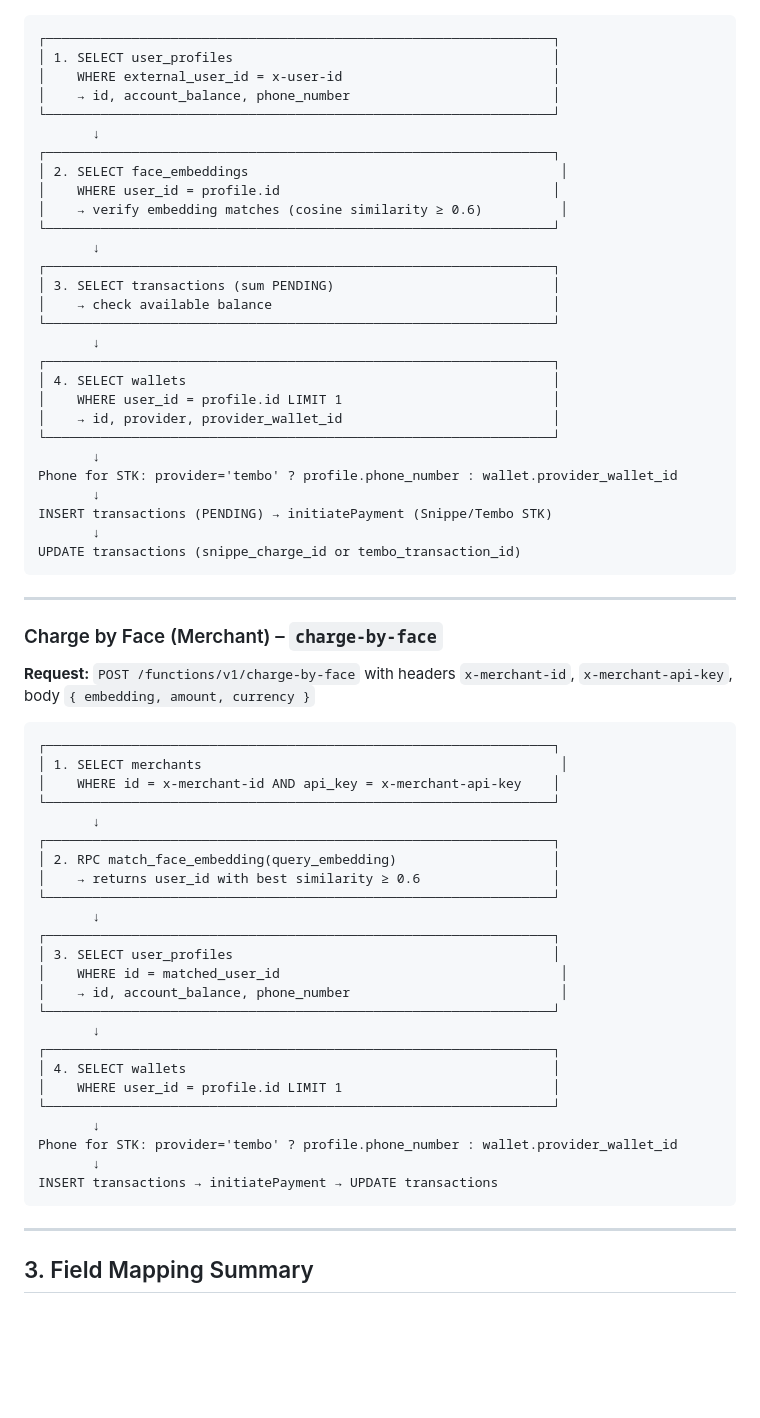
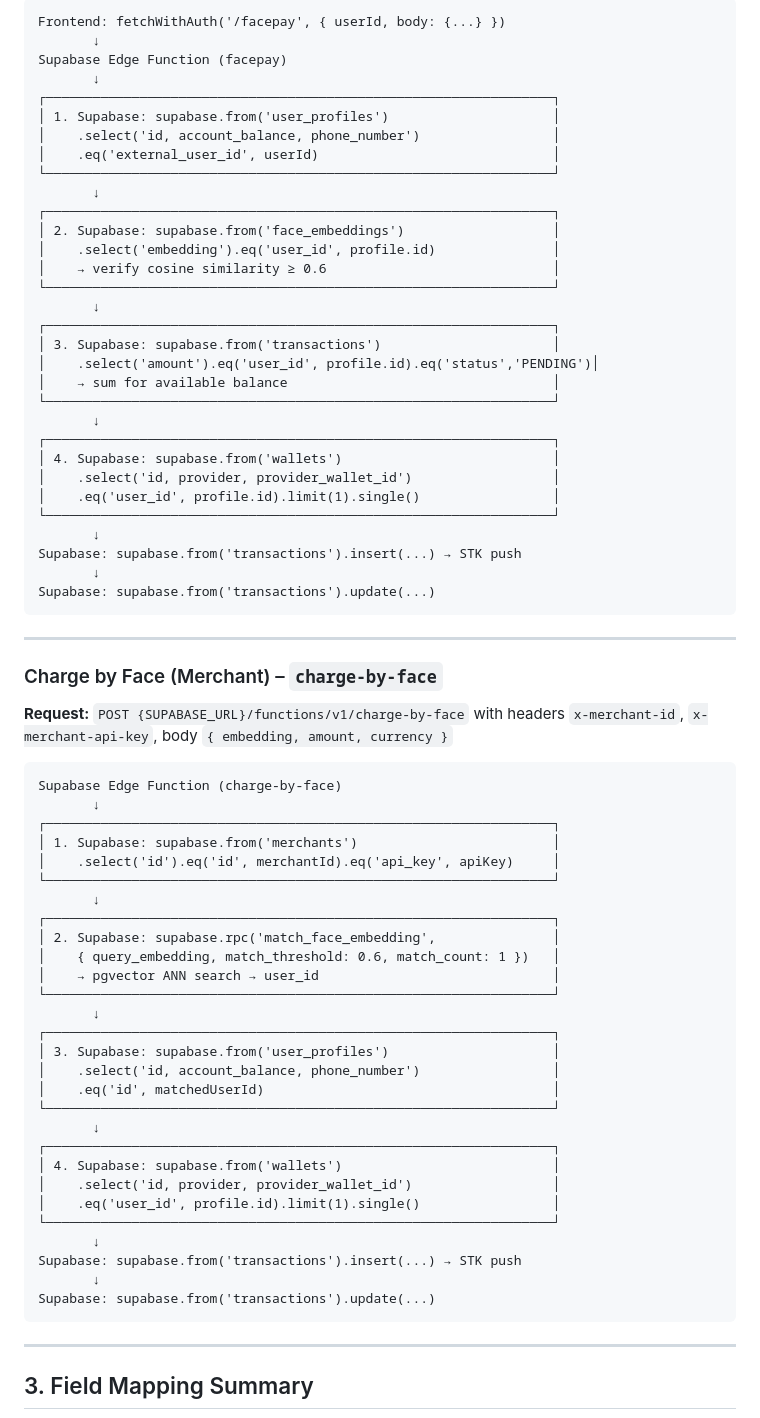
Before and after one commit to hackerloum/facelipa, a Markdown page: REGISTRATION_AND_DATABASE_FLOW.md, the part around one of its changes. Rendered like a GitHub page; blank space fills up the shorter version.

Commit message:
Add Supabase integration details to registration flow docs
Made-with: Cursor

````diff
--- a/REGISTRATION_AND_DATABASE_FLOW.md
+++ b/REGISTRATION_AND_DATABASE_FLOW.md
@@ -142,66 +195,73 @@ Response: { balance, wallets, transactions }
 
 ```
+Frontend: fetchWithAuth('/facepay', { userId, body: {...} })
+       ↓
+Supabase Edge Function (facepay)
+       ↓
 ┌─────────────────────────────────────────────────────────────────┐
-│ 1. SELECT user_profiles                                         │
-│    WHERE external_user_id = x-user-id                           │
-│    → id, account_balance, phone_number                          │
+│ 1. Supabase: supabase.from('user_profiles')                     │
+│    .select('id, account_balance, phone_number')                 │
+│    .eq('external_user_id', userId)                              │
 └─────────────────────────────────────────────────────────────────┘
        ↓
 ┌─────────────────────────────────────────────────────────────────┐
-│ 2. SELECT face_embeddings                                        │
-│    WHERE user_id = profile.id                                   │
-│    → verify embedding matches (cosine similarity ≥ 0.6)          │
+│ 2. Supabase: supabase.from('face_embeddings')                   │
+│    .select('embedding').eq('user_id', profile.id)               │
+│    → verify cosine similarity ≥ 0.6                             │
 └─────────────────────────────────────────────────────────────────┘
        ↓
 ┌─────────────────────────────────────────────────────────────────┐
-│ 3. SELECT transactions (sum PENDING)                            │
-│    → check available balance                                    │
+│ 3. Supabase: supabase.from('transactions')                      │
+│    .select('amount').eq('user_id', profile.id).eq('status','PENDING')│
+│    → sum for available balance                                  │
 └─────────────────────────────────────────────────────────────────┘
        ↓
 ┌─────────────────────────────────────────────────────────────────┐
-│ 4. SELECT wallets                                               │
-│    WHERE user_id = profile.id LIMIT 1                           │
-│    → id, provider, provider_wallet_id                           │
+│ 4. Supabase: supabase.from('wallets')                           │
+│    .select('id, provider, provider_wallet_id')                  │
+│    .eq('user_id', profile.id).limit(1).single()                 │
 └─────────────────────────────────────────────────────────────────┘
        ↓
-Phone for STK: provider='tembo' ? profile.phone_number : wallet.provider_wallet_id
+Supabase: supabase.from('transactions').insert(...) → STK push
        ↓
-INSERT transactions (PENDING) → initiatePayment (Snippe/Tembo STK)
-       ↓
-UPDATE transactions (snippe_charge_id or tembo_transaction_id)
+Supabase: supabase.from('transactions').update(...)
 ```
 
 ---
 
 ### Charge by Face (Merchant) – `charge-by-face`
 
-**Request:** `POST /functions/v1/charge-by-face` with headers `x-merchant-id`, `x-merchant-api-key`, body `{ embedding, amount, currency }`
+**Request:** `POST {SUPABASE_URL}/functions/v1/charge-by-face` with headers `x-merchant-id`, `x-merchant-api-key`, body `{ embedding, amount, currency }`
 
 ```
+Supabase Edge Function (charge-by-face)
+       ↓
 ┌─────────────────────────────────────────────────────────────────┐
-│ 1. SELECT merchants                                              │
-│    WHERE id = x-merchant-id AND api_key = x-merchant-api-key    │
+│ 1. Supabase: supabase.from('merchants')                         │
+│    .select('id').eq('id', merchantId).eq('api_key', apiKey)     │
 └─────────────────────────────────────────────────────────────────┘
        ↓
 ┌─────────────────────────────────────────────────────────────────┐
-│ 2. RPC match_face_embedding(query_embedding)                    │
-│    → returns user_id with best similarity ≥ 0.6                 │
+│ 2. Supabase: supabase.rpc('match_face_embedding',               │
+│    { query_embedding, match_threshold: 0.6, match_count: 1 })   │
+│    → pgvector ANN search → user_id                              │
 └─────────────────────────────────────────────────────────────────┘
        ↓
 ┌─────────────────────────────────────────────────────────────────┐
-│ 3. SELECT user_profiles                                         │
-│    WHERE id = matched_user_id                                    │
-│    → id, account_balance, phone_number                           │
+│ 3. Supabase: supabase.from('user_profiles')                     │
+│    .select('id, account_balance, phone_number')                 │
+│    .eq('id', matchedUserId)                                     │
 └─────────────────────────────────────────────────────────────────┘
        ↓
 ┌─────────────────────────────────────────────────────────────────┐
-│ 4. SELECT wallets                                               │
-│    WHERE user_id = profile.id LIMIT 1                           │
+│ 4. Supabase: supabase.from('wallets')                           │
+│    .select('id, provider, provider_wallet_id')                  │
+│    .eq('user_id', profile.id).limit(1).single()                 │
 └─────────────────────────────────────────────────────────────────┘
        ↓
-Phone for STK: provider='tembo' ? profile.phone_number : wallet.provider_wallet_id
+Supabase: supabase.from('transactions').insert(...) → STK push
        ↓
-INSERT transactions → initiatePayment → UPDATE transactions
+Supabase: supabase.from('transactions').update(...)
 ```
 
 ---
````
Also changed, not shown: other parts of REGISTRATION_AND_DATABASE_FLOW.md (+93 -34 lines).
